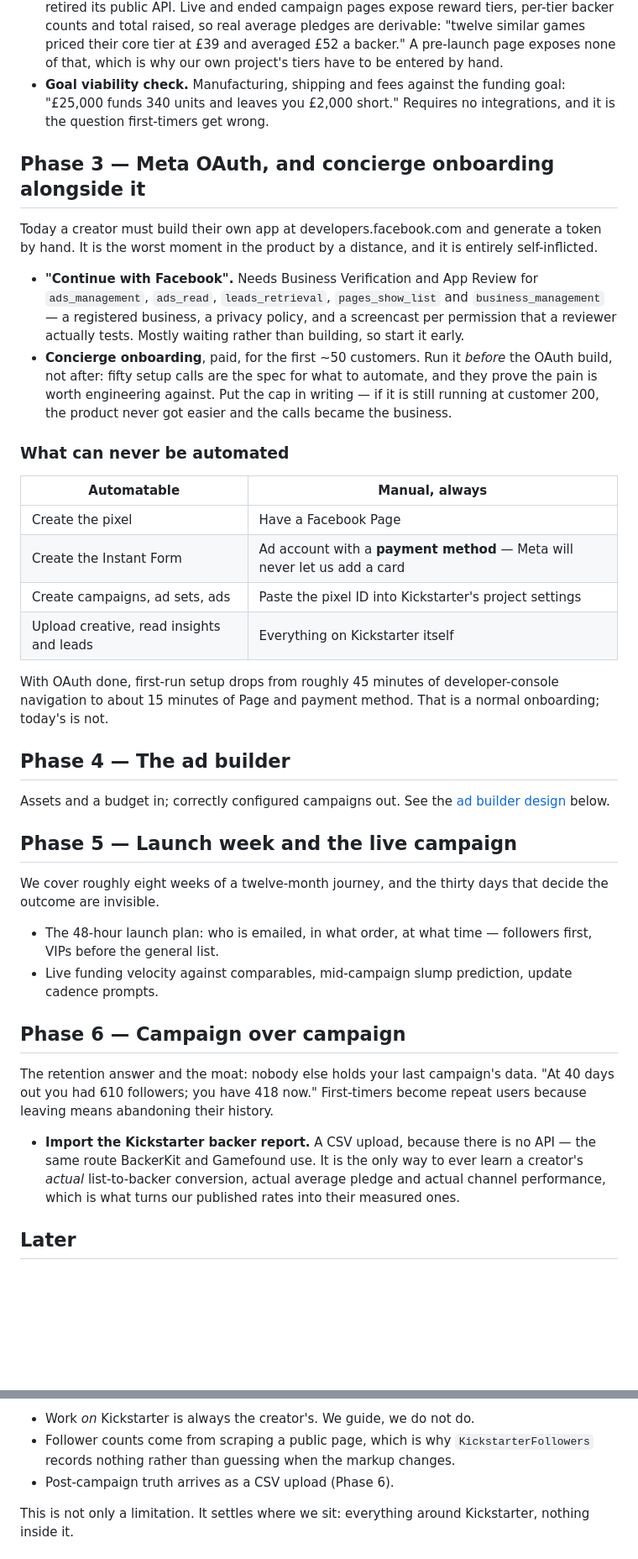
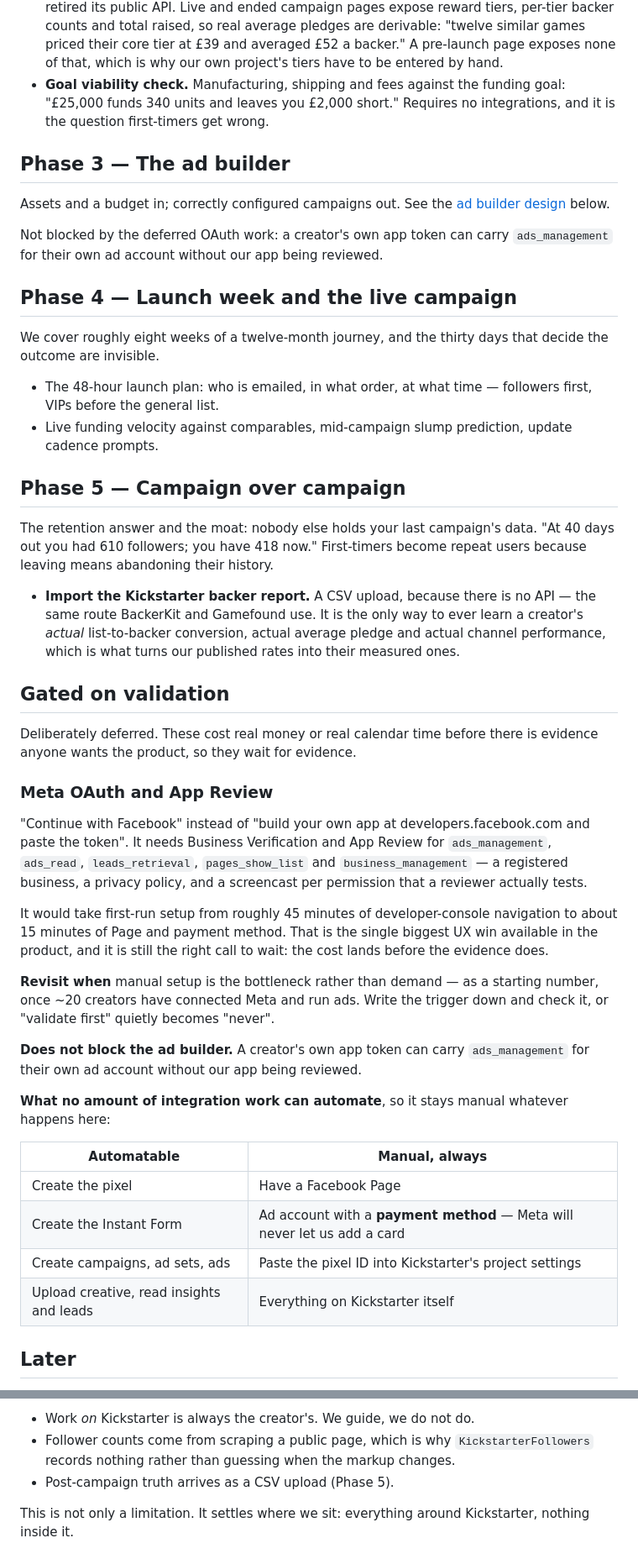
Before and after one commit to richardm8888/kickstarter-campaign-manager, a Markdown page: docs/ROADMAP.md, 2 parts joined by grey strips. Shown at 84% size. GitHub-like rendering; blank space fills up the shorter version.

Commit message:
Defer Meta OAuth until the product is validated
App Review needs a registered business, legal pages and weeks of Meta's
calendar. That cost lands before any evidence anyone wants this, so it
moves to a "gated on validation" section with a written trigger — revisit
once manual setup is the bottleneck rather than demand, roughly twenty
creators through Meta and running ads. A deferral without a trigger
quietly becomes a cancellation.

Deferring it does not block the ad builder, which is now Phase 3: a
creator's own app token carries ads_management for their own ad account
without our app being reviewed. Noted in both places so nobody assumes
otherwise later.

Token-paste therefore stays the front door through validation, which
makes three things Phase 1 work rather than nice-to-haves. Preflight
checks, so the worst step is at least survivable. Concierge onboarding,
now the only bridge across the token wall. And step-by-step
instrumentation of the setup funnel, because "gave up in the Meta
developer console" and "did not want the product" look identical in
aggregate and mean opposite things — without attributable drop-off we
would read a setup problem as a demand problem and draw the wrong
conclusion about the whole product.

Co-Authored-By: Claude Opus 5 <noreply@anthropic.com>
Claude-Session: https://claude.ai/code/session_01HUbhD9HanExapmAgFADnqB

```diff
--- a/docs/ROADMAP.md
+++ b/docs/ROADMAP.md
@@ -69,42 +84,15 @@ first-timer has no reason to return tomorrow.
   funding goal: "£25,000 funds 340 units and leaves you £2,000 short."
   Requires no integrations, and it is the question first-timers get wrong.
 
-## Phase 3 — Meta OAuth, and concierge onboarding alongside it
-
-Today a creator must build their own app at developers.facebook.com and
-generate a token by hand. It is the worst moment in the product by a
-distance, and it is entirely self-inflicted.
-
-- **"Continue with Facebook".** Needs Business Verification and App Review
-  for `ads_management`, `ads_read`, `leads_retrieval`, `pages_show_list`
-  and `business_management` — a registered business, a privacy policy, and
-  a screencast per permission that a reviewer actually tests. Mostly
-  waiting rather than building, so start it early.
-- **Concierge onboarding**, paid, for the first ~50 customers. Run it
-  *before* the OAuth build, not after: fifty setup calls are the spec for
-  what to automate, and they prove the pain is worth engineering against.
-  Put the cap in writing — if it is still running at customer 200, the
-  product never got easier and the calls became the business.
-
-### What can never be automated
-
-| Automatable | Manual, always |
-| --- | --- |
-| Create the pixel | Have a Facebook Page |
-| Create the Instant Form | Ad account with a **payment method** — Meta will never let us add a card |
-| Create campaigns, ad sets, ads | Paste the pixel ID into Kickstarter's project settings |
-| Upload creative, read insights and leads | Everything on Kickstarter itself |
-
-With OAuth done, first-run setup drops from roughly 45 minutes of
-developer-console navigation to about 15 minutes of Page and payment
-method. That is a normal onboarding; today's is not.
-
-## Phase 4 — The ad builder
+## Phase 3 — The ad builder
 
 Assets and a budget in; correctly configured campaigns out. See the
 [ad builder design](#ad-builder-design) below.
 
-## Phase 5 — Launch week and the live campaign
+Not blocked by the deferred OAuth work: a creator's own app token can carry
+`ads_management` for their own ad account without our app being reviewed.
+
+## Phase 4 — Launch week and the live campaign
 
 We cover roughly eight weeks of a twelve-month journey, and the thirty days
 that decide the outcome are invisible.
@@ -114,7 +102,7 @@ that decide the outcome are invisible.
 - Live funding velocity against comparables, mid-campaign slump prediction,
   update cadence prompts.
 
-## Phase 6 — Campaign over campaign
+## Phase 5 — Campaign over campaign
 
 The retention answer and the moat: nobody else holds your last campaign's
 data. "At 40 days out you had 610 followers; you have 418 now." First-timers
@@ -125,6 +113,43 @@ become repeat users because leaving means abandoning their history.
   to ever learn a creator's *actual* list-to-backer conversion, actual
   average pledge and actual channel performance, which is what turns our
   published rates into their measured ones.
+
+## Gated on validation
+
+Deliberately deferred. These cost real money or real calendar time before
+there is evidence anyone wants the product, so they wait for evidence.
+
+### Meta OAuth and App Review
+
+"Continue with Facebook" instead of "build your own app at
+developers.facebook.com and paste the token". It needs Business
+Verification and App Review for `ads_management`, `ads_read`,
+`leads_retrieval`, `pages_show_list` and `business_management` — a
+registered business, a privacy policy, and a screencast per permission
+that a reviewer actually tests.
+
+It would take first-run setup from roughly 45 minutes of developer-console
+navigation to about 15 minutes of Page and payment method. That is the
+single biggest UX win available in the product, and it is still the right
+call to wait: the cost lands before the evidence does.
+
+**Revisit when** manual setup is the bottleneck rather than demand — as a
+starting number, once ~20 creators have connected Meta and run ads. Write
+the trigger down and check it, or "validate first" quietly becomes
+"never".
+
+**Does not block the ad builder.** A creator's own app token can carry
+`ads_management` for their own ad account without our app being reviewed.
+
+**What no amount of integration work can automate**, so it stays manual
+whatever happens here:
+
+| Automatable | Manual, always |
+| --- | --- |
+| Create the pixel | Have a Facebook Page |
+| Create the Instant Form | Ad account with a **payment method** — Meta will never let us add a card |
+| Create campaigns, ad sets, ads | Paste the pixel ID into Kickstarter's project settings |
+| Upload creative, read insights and leads | Everything on Kickstarter itself |
 
 ## Later
 
@@ -155,7 +180,7 @@ Consequences:
 - Follower counts come from scraping a public page, which is why
   `KickstarterFollowers` records nothing rather than guessing when the
   markup changes.
-- Post-campaign truth arrives as a CSV upload (Phase 6).
+- Post-campaign truth arrives as a CSV upload (Phase 5).
 
 This is not only a limitation. It settles where we sit: everything around
 Kickstarter, nothing inside it.
```
Also changed, not shown: other parts of docs/ROADMAP.md (+15 -0 lines).
